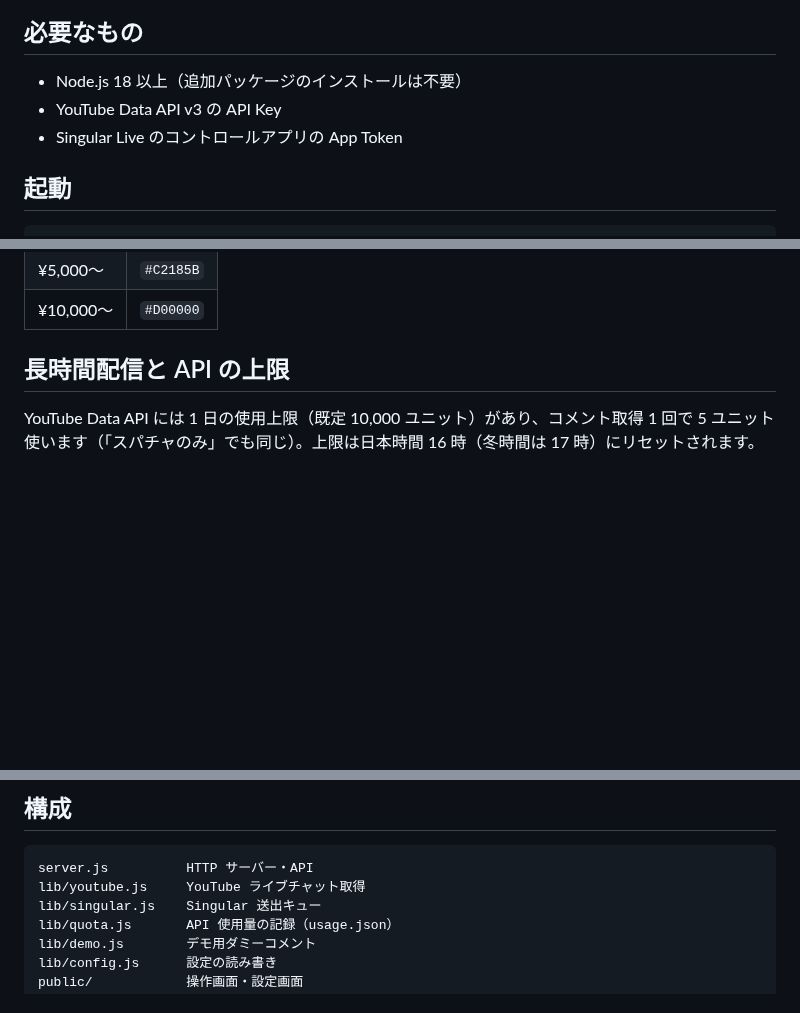
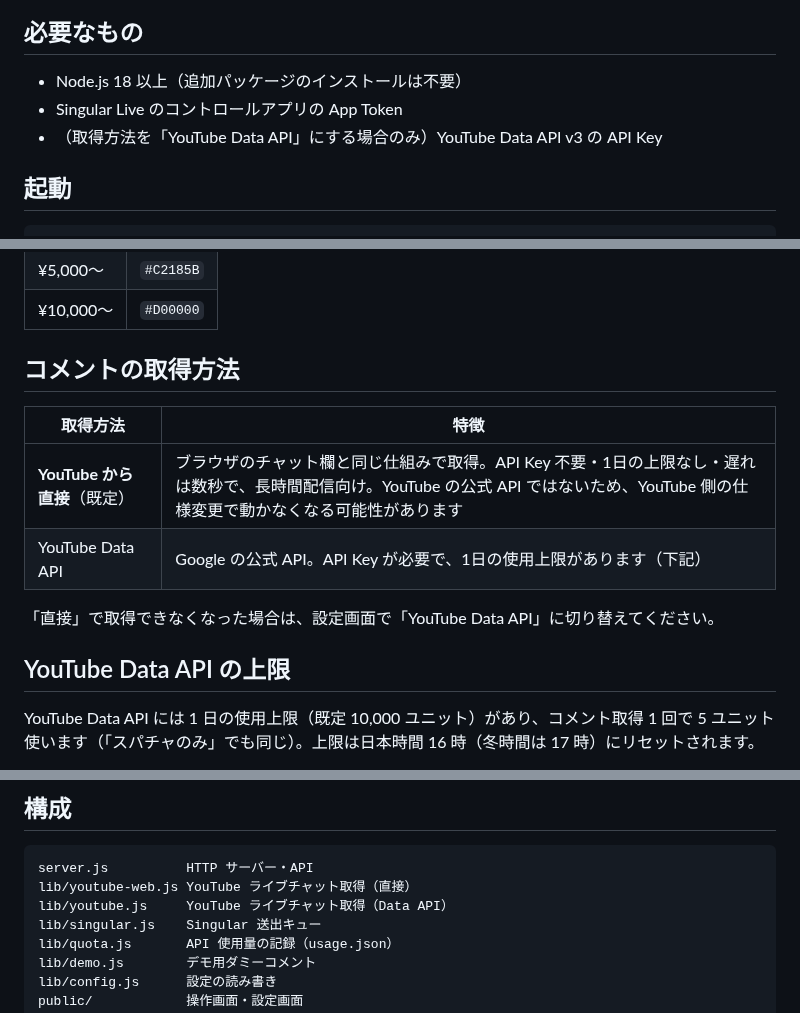
Before and after one commit to terai-takehiro/superchat_cg, a Markdown page: README.md, 3 parts joined by grey strips. GitHub-like rendering; blank space fills up the shorter version.

````diff
--- a/README.md
+++ b/README.md
@@ -7,8 +7,8 @@ YouTube Live のスーパーチャット（必要なら通常コメントも）
 ## 必要なもの
 
 - Node.js 18 以上（追加パッケージのインストールは不要）
-- YouTube Data API v3 の API Key
 - Singular Live のコントロールアプリの App Token
+- （取得方法を「YouTube Data API」にする場合のみ）YouTube Data API v3 の API Key
 
 ## 起動
 
@@ -60,7 +60,16 @@ YouTube のスーパーチャットと同じ配色です（日本円は金額、
 | ¥5,000〜 | `#C2185B` |
 | ¥10,000〜 | `#D00000` |
 
-## 長時間配信と API の上限
+## コメントの取得方法
+
+| 取得方法 | 特徴 |
+|---|---|
+| **YouTube から直接**（既定） | ブラウザのチャット欄と同じ仕組みで取得。API Key 不要・1日の上限なし・遅れは数秒で、長時間配信向け。YouTube の公式 API ではないため、YouTube 側の仕様変更で動かなくなる可能性があります |
+| YouTube Data API | Google の公式 API。API Key が必要で、1日の使用上限があります（下記） |
+
+「直接」で取得できなくなった場合は、設定画面で「YouTube Data API」に切り替えてください。
+
+## YouTube Data API の上限
 
 YouTube Data API には 1 日の使用上限（既定 10,000 ユニット）があり、コメント取得 1 回で 5 ユニット使います（「スパチャのみ」でも同じ）。上限は日本時間 16 時（冬時間は 17 時）にリセットされます。
 
@@ -78,7 +87,8 @@ YouTube Data API には 1 日の使用上限（既定 10,000 ユニット）が
 
 ```
 server.js          HTTP サーバー・API
-lib/youtube.js     YouTube ライブチャット取得
+lib/youtube-web.js YouTube ライブチャット取得（直接）
+lib/youtube.js     YouTube ライブチャット取得（Data API）
 lib/singular.js    Singular 送出キュー
 lib/quota.js       API 使用量の記録（usage.json）
 lib/demo.js        デモ用ダミーコメント
````
Also changed, not shown: docs/screenshot-settings.png, 7 other files.
